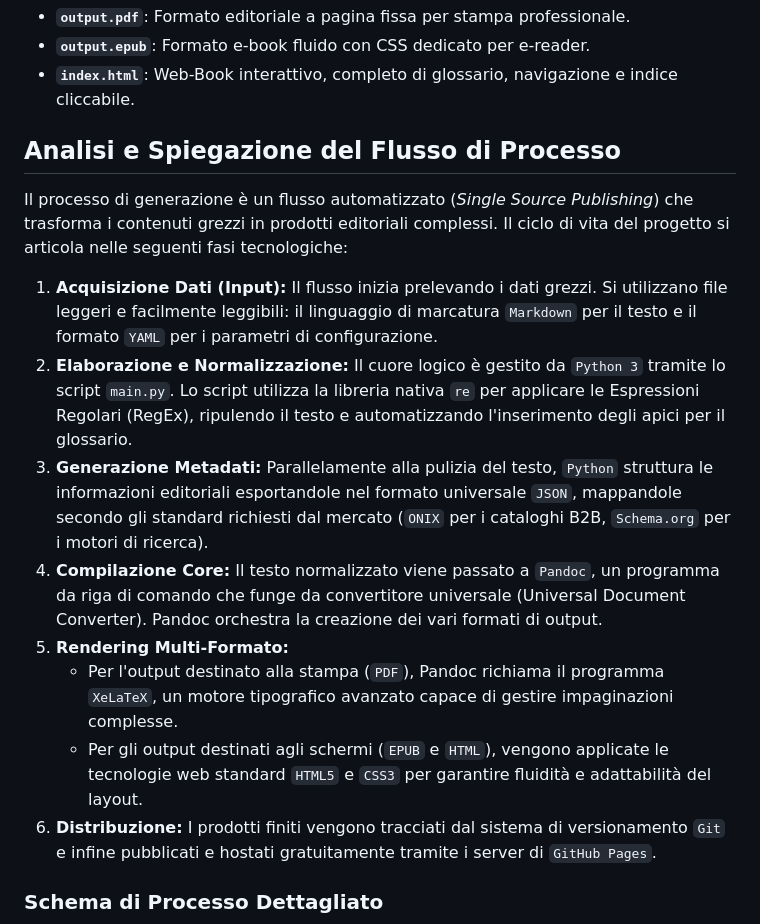
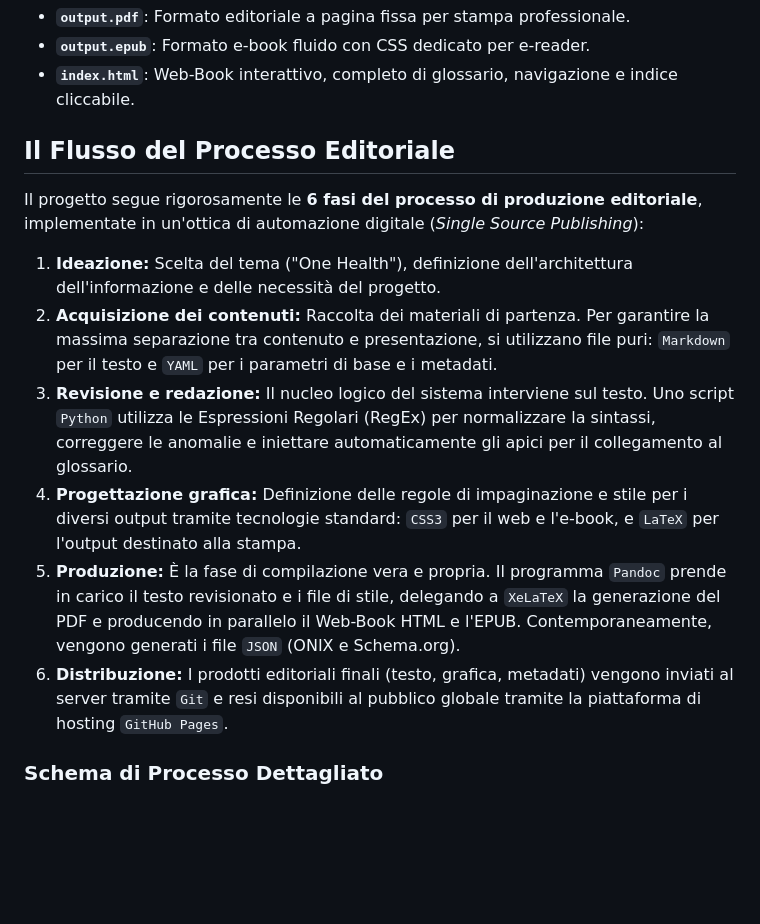
Before and after one commit to Envalope/Progetto-Editoria-Digitale-Appello-12-06-2026-Valentini-Enrico, a Markdown page: README.md, the part around one of its changes. Rendered like a GitHub page; blank space fills up the shorter version.

```diff
--- a/README.md
+++ b/README.md
@@ -27,18 +27,16 @@ Nella repository sono presenti gli output editoriali generati automaticamente (P
 * **`output.epub`**: Formato e-book fluido con CSS dedicato per e-reader.
 * **`index.html`**: Web-Book interattivo, completo di glossario, navigazione e indice cliccabile.
 
-## Analisi e Spiegazione del Flusso di Processo
+## Il Flusso del Processo Editoriale
 
-Il processo di generazione è un flusso automatizzato (*Single Source Publishing*) che trasforma i contenuti grezzi in prodotti editoriali complessi. Il ciclo di vita del progetto si articola nelle seguenti fasi tecnologiche:
+Il progetto segue rigorosamente le **6 fasi del processo di produzione editoriale**, implementate in un'ottica di automazione digitale (*Single Source Publishing*):
 
-1. **Acquisizione Dati (Input):** Il flusso inizia prelevando i dati grezzi. Si utilizzano file leggeri e facilmente leggibili: il linguaggio di marcatura `Markdown` per il testo e il formato `YAML` per i parametri di configurazione.
-2. **Elaborazione e Normalizzazione:** Il cuore logico è gestito da `Python 3` tramite lo script `main.py`. Lo script utilizza la libreria nativa `re` per applicare le Espressioni Regolari (RegEx), ripulendo il testo e automatizzando l'inserimento degli apici per il glossario.
-3. **Generazione Metadati:** Parallelamente alla pulizia del testo, `Python` struttura le informazioni editoriali esportandole nel formato universale `JSON`, mappandole secondo gli standard richiesti dal mercato (`ONIX` per i cataloghi B2B, `Schema.org` per i motori di ricerca).
-4. **Compilazione Core:** Il testo normalizzato viene passato a `Pandoc`, un programma da riga di comando che funge da convertitore universale (Universal Document Converter). Pandoc orchestra la creazione dei vari formati di output.
-5. **Rendering Multi-Formato:**
-   * Per l'output destinato alla stampa (`PDF`), Pandoc richiama il programma `XeLaTeX`, un motore tipografico avanzato capace di gestire impaginazioni complesse.
-   * Per gli output destinati agli schermi (`EPUB` e `HTML`), vengono applicate le tecnologie web standard `HTML5` e `CSS3` per garantire fluidità e adattabilità del layout.
-6. **Distribuzione:** I prodotti finiti vengono tracciati dal sistema di versionamento `Git` e infine pubblicati e hostati gratuitamente tramite i server di `GitHub Pages`.
+1. **Ideazione:** Scelta del tema ("One Health"), definizione dell'architettura dell'informazione e delle necessità del progetto.
+2. **Acquisizione dei contenuti:** Raccolta dei materiali di partenza. Per garantire la massima separazione tra contenuto e presentazione, si utilizzano file puri: `Markdown` per il testo e `YAML` per i parametri di base e i metadati.
+3. **Revisione e redazione:** Il nucleo logico del sistema interviene sul testo. Uno script `Python` utilizza le Espressioni Regolari (RegEx) per normalizzare la sintassi, correggere le anomalie e iniettare automaticamente gli apici per il collegamento al glossario.
+4. **Progettazione grafica:** Definizione delle regole di impaginazione e stile per i diversi output tramite tecnologie standard: `CSS3` per il web e l'e-book, e `LaTeX` per l'output destinato alla stampa.
+5. **Produzione:** È la fase di compilazione vera e propria. Il programma `Pandoc` prende in carico il testo revisionato e i file di stile, delegando a `XeLaTeX` la generazione del PDF e producendo in parallelo il Web-Book HTML e l'EPUB. Contemporaneamente, vengono generati i file `JSON` (ONIX e Schema.org).
+6. **Distribuzione:** I prodotti editoriali finali (testo, grafica, metadati) vengono inviati al server tramite `Git` e resi disponibili al pubblico globale tramite la piattaforma di hosting `GitHub Pages`.
 
 ### Schema di Processo Dettagliato
 
```
Also changed, not shown: other parts of README.md (+34 -38 lines).
